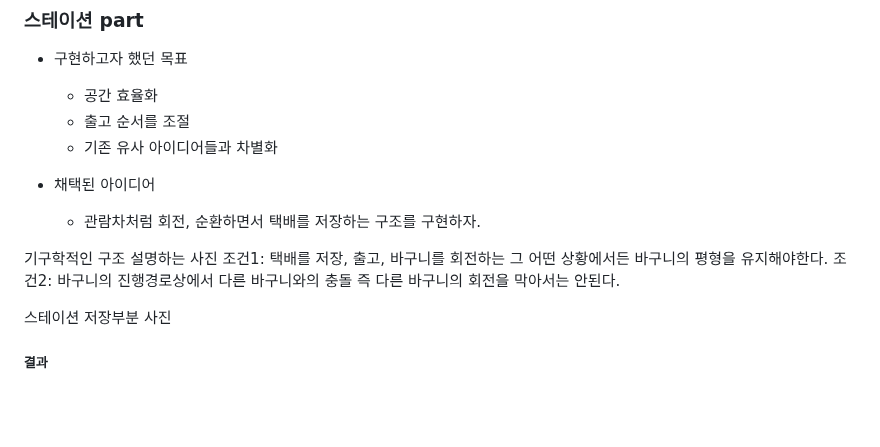
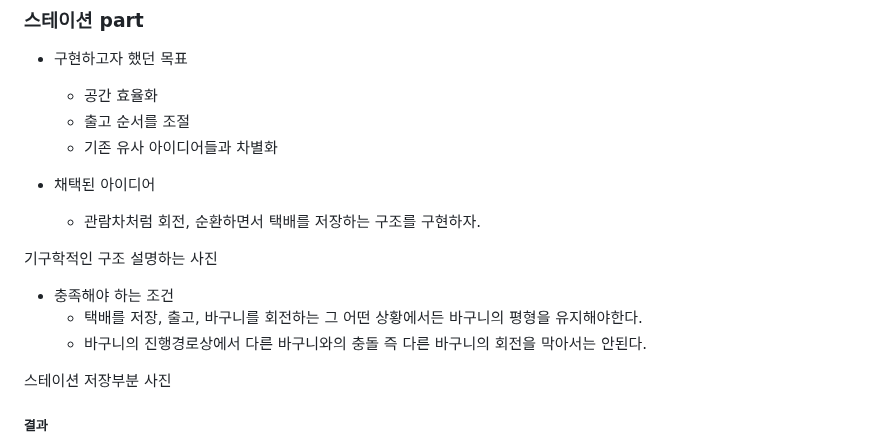
Before and after one commit to CrowWhale/ADDINEDU_Final_DeliveryRobot, a Markdown page: README.md, the part around the change. GitHub-like rendering; blank space fills up the shorter version.

```diff
--- a/README.md
+++ b/README.md
@@ -74,8 +74,10 @@ dddddddddddddddddddd
   - 관람차처럼 회전, 순환하면서 택배를 저장하는 구조를 구현하자.
 
 기구학적인 구조 설명하는 사진
-조건1: 택배를 저장, 출고, 바구니를 회전하는 그 어떤 상황에서든 바구니의 평형을 유지해야한다.
-조건2: 바구니의 진행경로상에서 다른 바구니와의 충돌 즉 다른 바구니의 회전을 막아서는 안된다.
+
+- 충족해야 하는 조건
+  - 택배를 저장, 출고, 바구니를 회전하는 그 어떤 상황에서든 바구니의 평형을 유지해야한다.
+  - 바구니의 진행경로상에서 다른 바구니와의 충돌 즉 다른 바구니의 회전을 막아서는 안된다.
 
 스테이션 저장부분 사진
 
```
